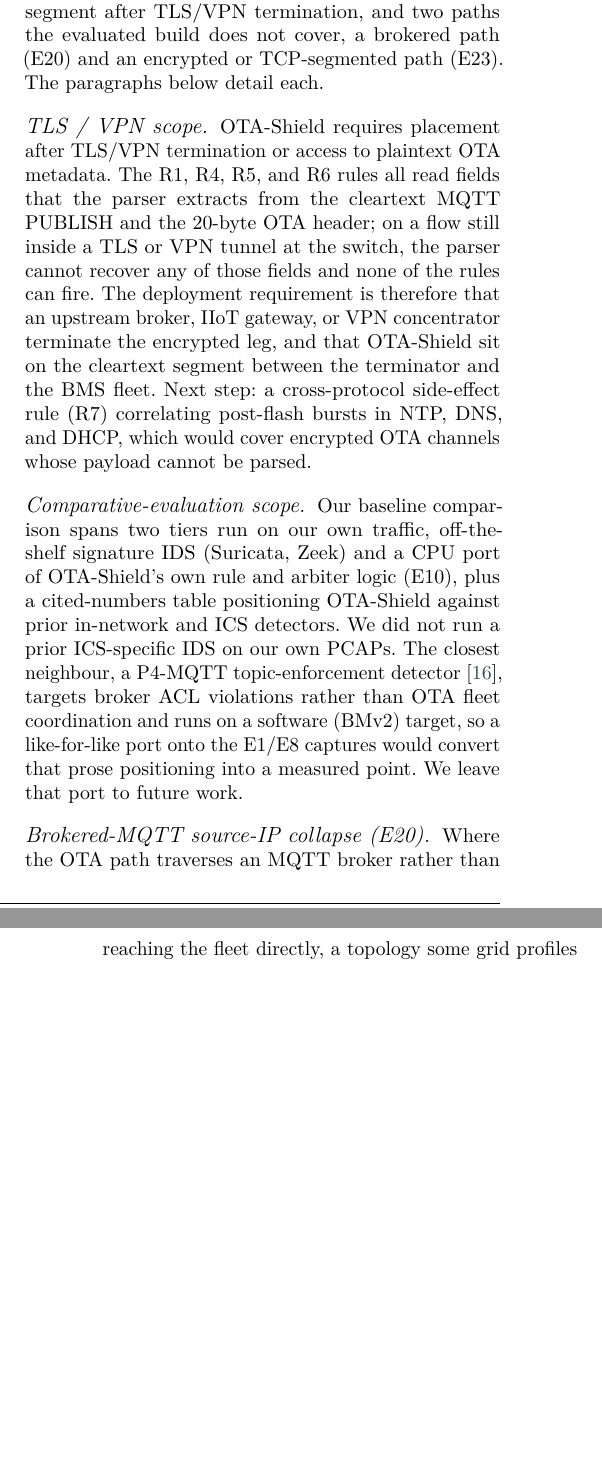
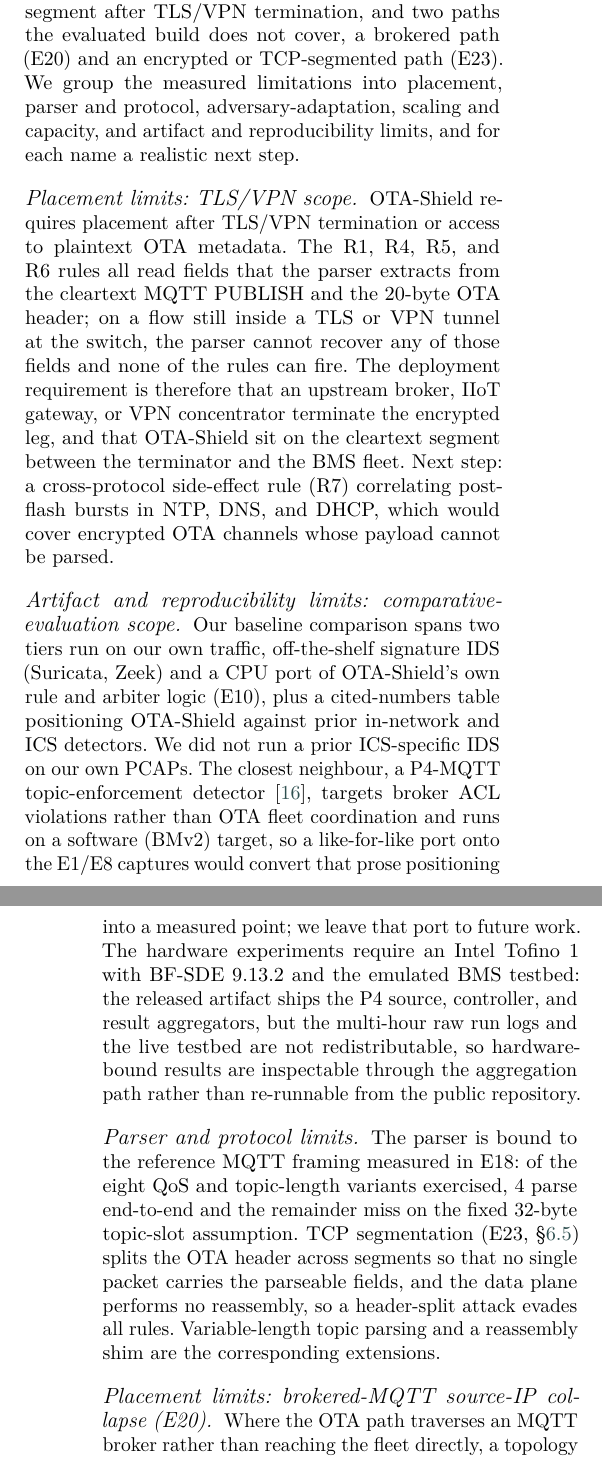
Before and after one commit to akekulip/OTA-Shield, a LaTeX paper (paper/main.tex): two parts of the columns of pages 23 and 24 of 32, joined at a grey line, cut so that both start at the same text, the shorter picture padded with empty space. Compiled offline with pdfLaTeX; a LaTeX package or settings file that is missing is left out.

Commit message:
Second bible pass: limitations reorganized, conclusion boundary contribution, full code-comment desensitization
Found and fixed on a strict re-read (items missed in the first pass):
- Phase 7.11: Limitations reorganized into the five named categories
  (placement; parser and protocol; adversary-adaptation; scaling and
  capacity; artifact and reproducibility). Added a parser/protocol
  paragraph (E18/E23), an adaptive-mimicry sentence (E21), and an
  artifact-reproducibility limit (hardware not re-runnable without SDE).
  All cross-referenced labels preserved.
- Phase 3/7.12: Conclusion now names the deployment-boundary
  characterization as a contribution; opening softened from "detection of
  coordinated OTA firmware distribution attacks" to "admission of
  authorized OTA rollouts and bounded detection of OTA firmware attacks".
- Phase 8: cleared the stale dev labels I missed in ota_shield.p4
  ("upcoming: ... R1/R2/R4" for already-implemented rules), policy_engine.p4,
  headers.p4, parser.p4, ingress_control.p4, pragmas.p4h, session_manager.p4.

Build clean (pdflatex x3 + bibtex, 31pp, 0 undefined/overfull). Overleaf
bundle regenerated == source.

Co-Authored-By: Claude Opus 4.8 <noreply@anthropic.com>

```diff
--- a/paper/main.tex
+++ b/paper/main.tex
@@ -2225,10 +2225,12 @@ realistic next step.
 The three deployment paths this scope implies were set out early in
 Fig.~\ref{fig:scope} (\S\ref{sec:background}): a supported cleartext segment
 after TLS/VPN termination, and two paths the evaluated build does not cover,
-a brokered path (E20) and an encrypted or TCP-segmented path (E23). The
-paragraphs below detail each.
-
-\paragraph{TLS / VPN scope.} \otashield{} requires placement after
+a brokered path (E20) and an encrypted or TCP-segmented path (E23). We group
+the measured limitations into placement, parser and protocol,
+adversary-adaptation, scaling and capacity, and artifact and reproducibility
+limits, and for each name a realistic next step.
+
+\paragraph{Placement limits: TLS/VPN scope.} \otashield{} requires placement after
 TLS/VPN termination or access to plaintext OTA metadata. The R1, R4, R5,
 and R6 rules all read fields that the parser extracts from the cleartext
 MQTT PUBLISH and the 20-byte OTA header; on a flow still inside a TLS or
@@ -2241,7 +2243,7 @@ side-effect rule (R7) correlating post-flash bursts in NTP, DNS, and
 DHCP, which would cover encrypted OTA channels whose payload cannot be
 parsed.
 
-\paragraph{Comparative-evaluation scope.} Our baseline comparison spans
+\paragraph{Artifact and reproducibility limits: comparative-evaluation scope.} Our baseline comparison spans
 two tiers run on our own traffic, off-the-shelf signature IDS (Suricata,
 Zeek) and a CPU port of \otashield{}'s own rule and arbiter logic (E10),
 plus a cited-numbers table positioning \otashield{} against prior
@@ -2250,10 +2252,24 @@ ICS-specific IDS on our own PCAPs. The closest neighbour, a P4-MQTT
 topic-enforcement detector~\cite{binh2026p4mqtt}, targets broker ACL
 violations rather than OTA fleet coordination and runs on a software
 (BMv2) target, so a like-for-like port onto the E1/E8 captures would
-convert that prose positioning into a measured point. We leave that port
-to future work.
-
-\paragraph{Brokered-MQTT source-IP collapse (E20).}\label{sec:e20-broker}
+convert that prose positioning into a measured point; we leave that port
+to future work. The hardware experiments require an Intel \tofino{} with
+BF-SDE~9.13.2 and the emulated BMS testbed: the released artifact ships the
+P4 source, controller, and result aggregators, but the multi-hour raw run
+logs and the live testbed are not redistributable, so hardware-bound
+results are inspectable through the aggregation path rather than re-runnable
+from the public repository.
+
+\paragraph{Parser and protocol limits.} The parser is bound to the
+reference MQTT framing measured in E18: of the eight QoS and topic-length
+variants exercised, \EeighteenMfourParsed{} parse end-to-end and the
+remainder miss on the fixed 32-byte topic-slot assumption. TCP segmentation
+(E23, \S\ref{sec:e23-tcp}) splits the OTA header across segments so that no
+single packet carries the parseable fields, and the data plane performs no
+reassembly, so a header-split attack evades all rules. Variable-length
+topic parsing and a reassembly shim are the corresponding extensions.
+
+\paragraph{Placement limits: brokered-MQTT source-IP collapse (E20).}\label{sec:e20-broker}
 Where the OTA path traverses an MQTT broker rather than reaching the
 fleet directly, a topology some grid profiles mandate, every PUBLISH on
 the BMS-facing wire carries the broker's source IP. We emulate this on
@@ -2293,7 +2312,7 @@ WARNING-level audit record on every Gate~B demotion. Signature
 verification does not catch replay of an older valid manifest; binding
 manifests into a monotonic chain is left to operator integration.
 
-\paragraph{Per-source HOLD gate.}\label{sec:known-correctness} The
+\paragraph{Scaling and capacity limits: per-source HOLD gate.}\label{sec:known-correctness} The
 \texttt{hold\_armed\_reg} gate is indexed by the low 8~bits of a CRC16 of
 the source IP (256 buckets). On the deployed build it arms only on R5, and
 because R5's counter is gated on \texttt{r2\_fired} behind the terminal R2
```
Also changed, not shown: paper/main.pdf, paper/main.tex (20 more changed lines), 7 other files.
